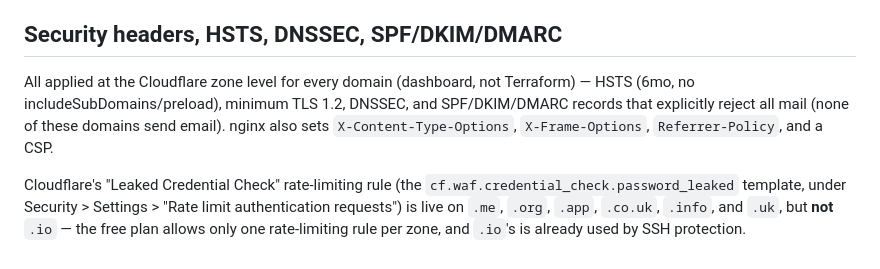
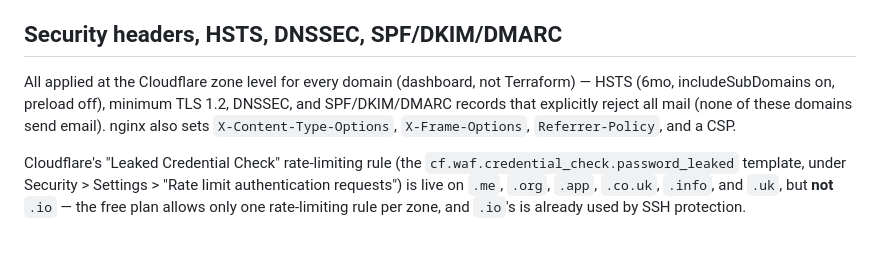
Before and after one commit to stewart-btfw/beyondthefirewall, a Markdown page: infra/README.md, the part around the change. GitHub-like rendering.

Commit message:
Document HSTS includeSubDomains now enabled on all 7 zones
Keeps infra/README.md accurate after turning on
"Apply HSTS policy to subdomains" (max-age and Preload unchanged)
across .io, .me, .org, .app, .co.uk, .info, and .uk in the dashboard.

Co-Authored-By: Claude Sonnet 5 <noreply@anthropic.com>
Claude-Session: https://claude.ai/code/session_01NKyyXhKyUqgu6rdu65MBR4

```diff
--- a/infra/README.md
+++ b/infra/README.md
@@ -127,10 +127,10 @@ in GCP, something didn't get cleaned up.
 ## Security headers, HSTS, DNSSEC, SPF/DKIM/DMARC
 
 All applied at the Cloudflare zone level for every domain (dashboard, not
-Terraform) — HSTS (6mo, no includeSubDomains/preload), minimum TLS 1.2,
-DNSSEC, and SPF/DKIM/DMARC records that explicitly reject all mail (none
-of these domains send email). nginx also sets `X-Content-Type-Options`,
-`X-Frame-Options`, `Referrer-Policy`, and a CSP.
+Terraform) — HSTS (6mo, includeSubDomains on, preload off), minimum TLS
+1.2, DNSSEC, and SPF/DKIM/DMARC records that explicitly reject all mail
+(none of these domains send email). nginx also sets
+`X-Content-Type-Options`, `X-Frame-Options`, `Referrer-Policy`, and a CSP.
 
 Cloudflare's "Leaked Credential Check" rate-limiting rule (the
 `cf.waf.credential_check.password_leaked` template, under Security >
```
